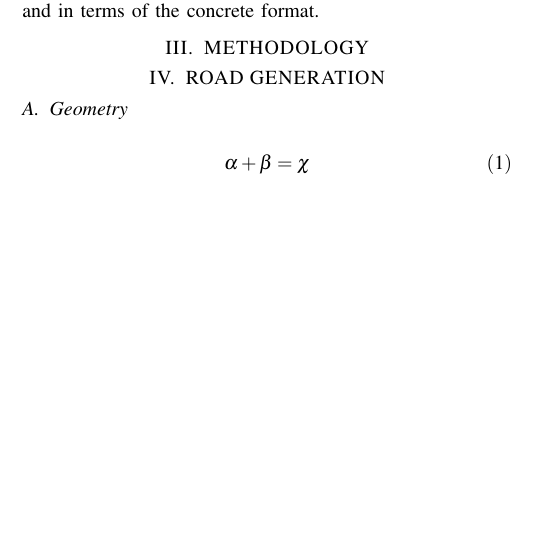
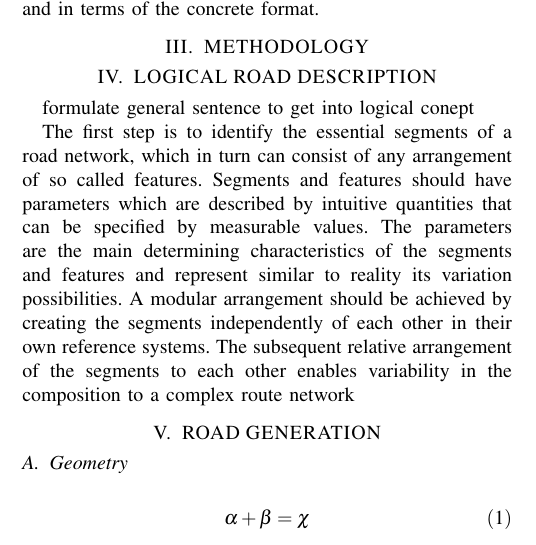
Before and after one commit to ika-rwth-aachen/RoadGeneration, a LaTeX paper (paper/tex/root.tex): part of one column of the page before the commit and part of one column of page 1 of 2 after it, cut so that both start at the same text, the shorter picture padded with empty space. Compiled offline with pdfLaTeX.

Commit message:
formulate first conceptual paragraph

```diff
--- a/paper/tex/root.tex
+++ b/paper/tex/root.tex
@@ -79,7 +79,14 @@ This article introduces a prototypical logical description language for complex
 \section{RELATED WORK}
 During the research initiative PEGASUS [ref] these concepts have been developed and utilized within the domain German motorway. Furthermore, the main focus has been on layer four. Nevertheless, when moving the testing domain to inner city scenarios such as the driving behavior on intersections, layers one to three are much more complex. Motorways usually consist of parallel lanes which follow curves with big radii. Such a road is not complicated to describe and generate. It can be done automatically with low effort. [ref. menzel et al.] propose a method to create a standardized road network in the OpenDRIVE format from a logical (and functional) road description. However, inner city intersections are more complex both in the logical description and in terms of the concrete format.
 
+
+
 \section{METHODOLOGY}
+
+\section{LOGICAL ROAD DESCRIPTION}
+formulate general sentence to get into logical conept
+
+The first step is to identify the essential segments of a road network, which in turn can consist of any arrangement of so called features. Segments and features should have parameters which are described by intuitive quantities that can be specified by measurable values. The parameters are the main determining characteristics of the segments and features and represent similar to reality its variation possibilities. A modular arrangement should be achieved by creating the segments independently of each other in their own reference systems. The subsequent relative arrangement of the segments to each other enables variability in the composition to a complex route network
 
 \section{ROAD GENERATION}
 
```
